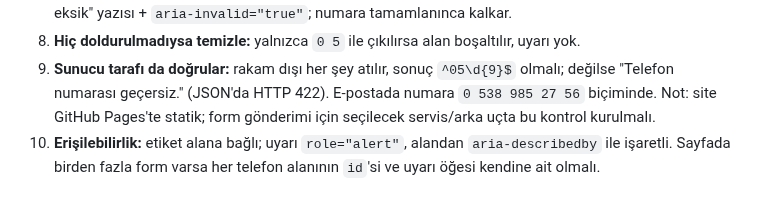
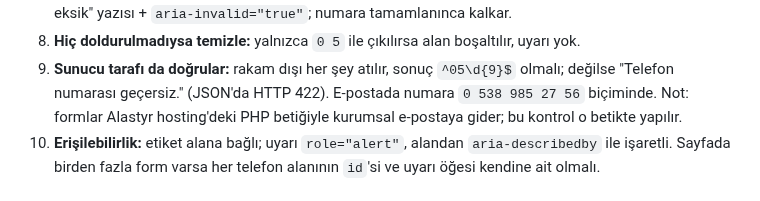
Before and after one commit to mertcanglz/yk-asansor, a Markdown page: docs/telefon-alani.md, the part around the change. Drawn GitHub-style.

```diff
--- a/docs/telefon-alani.md
+++ b/docs/telefon-alani.md
@@ -21,7 +21,7 @@ Tasarım tuvalinde (Onaylanan sayfalar) 12 çerçevede uygulandı: `telAlan()` y
 8. **Hiç doldurulmadıysa temizle:** yalnızca `0 5` ile çıkılırsa alan boşaltılır, uyarı yok.
 9. **Sunucu tarafı da doğrular:** rakam dışı her şey atılır, sonuç `^05\d{9}$` olmalı; değilse
    "Telefon numarası geçersiz." (JSON'da HTTP 422). E-postada numara `0 538 985 27 56` biçiminde.
-   Not: site GitHub Pages'te statik; form gönderimi için seçilecek servis/arka uçta bu kontrol kurulmalı.
+   Not: formlar Alastyr hosting'deki PHP betiğiyle kurumsal e-postaya gider; bu kontrol o betikte yapılır.
 10. **Erişilebilirlik:** etiket alana bağlı; uyarı `role="alert"`, alandan `aria-describedby` ile işaretli.
     Sayfada birden fazla form varsa her telefon alanının `id`'si ve uyarı öğesi kendine ait olmalı.
 
```
Also changed, not shown: CLAUDE.md (+11 -6 lines).
